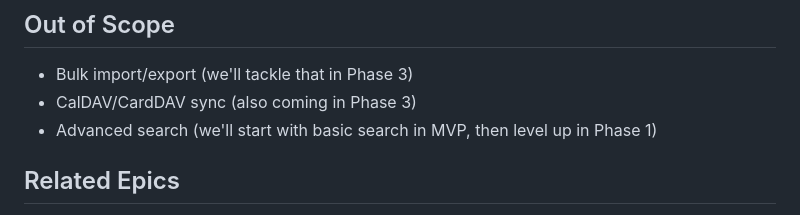
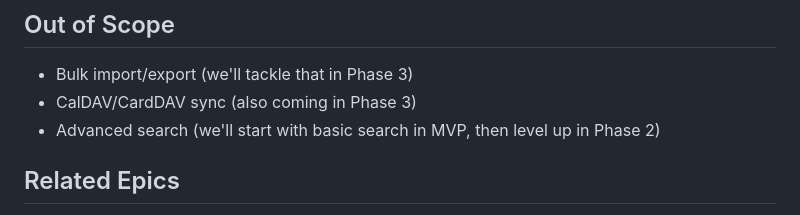
Before and after one commit to datenknoten/freundebuch, a Markdown page: project-management/epics/epic-01-contact-management.md, the part around the change. Rendered like a GitHub page.

Commit message:
docs(epics): Fix phase reference in Epic 1
- Correct "Phase 1" to "Phase 2" in Out of Scope section for advanced
  search (Epic 1 is already Phase 1/MVP)

🤖 Generated with [Claude Code](https://claude.com/claude-code)

Co-Authored-By: Claude Opus 4.5 <noreply@anthropic.com>

```diff
--- a/project-management/epics/epic-01-contact-management.md
+++ b/project-management/epics/epic-01-contact-management.md
@@ -94,7 +94,7 @@ Think of this as your contact database on steroids! We're building a central hub
 
 - Bulk import/export (we'll tackle that in Phase 3)
 - CalDAV/CardDAV sync (also coming in Phase 3)
-- Advanced search (we'll start with basic search in MVP, then level up in Phase 1)
+- Advanced search (we'll start with basic search in MVP, then level up in Phase 2)
 
 ## Related Epics
 
```
